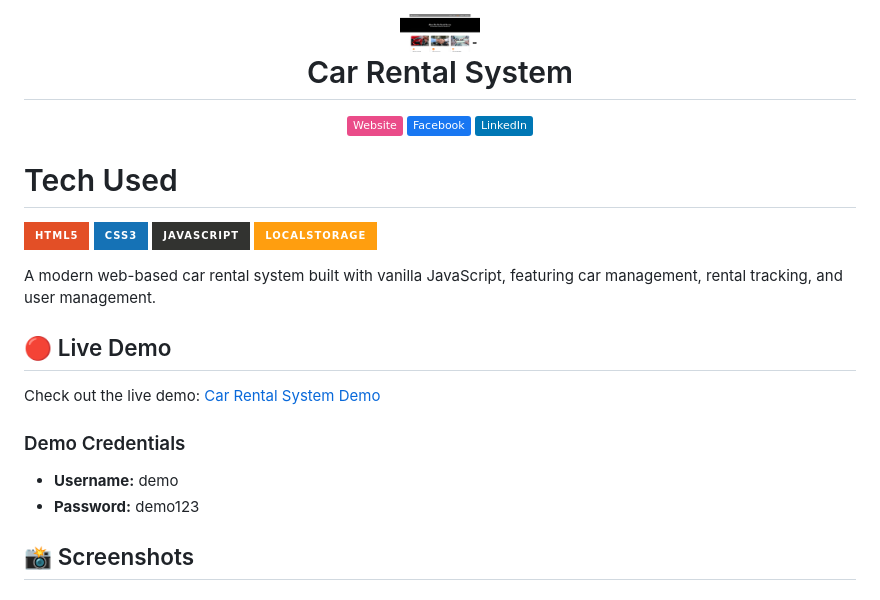
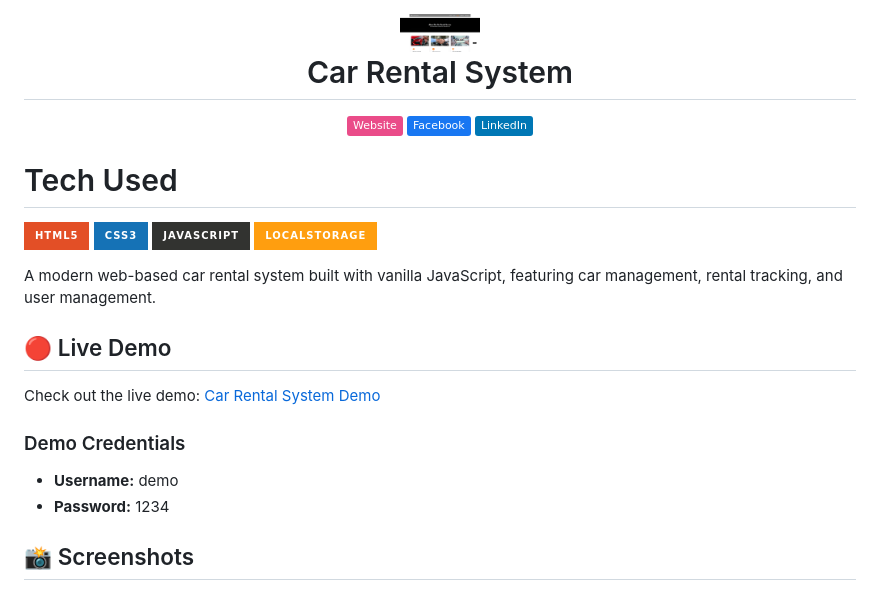
Before and after one commit to sanjaynesan-05/car-rental-system, a Markdown page: README.md, the part around one of its changes. GitHub-like rendering; badges without logos.

Commit message:
change the Demo Credentials

```diff
--- a/README.md
+++ b/README.md
@@ -30,7 +30,7 @@ Check out the live demo: [Car Rental System Demo](#)
 ### Demo Credentials
 
 - **Username:** demo
-- **Password:** demo123
+- **Password:** 1234
 
 ## 📸 Screenshots
 
```
Also changed, not shown: other parts of README.md (+2 -2 lines).
